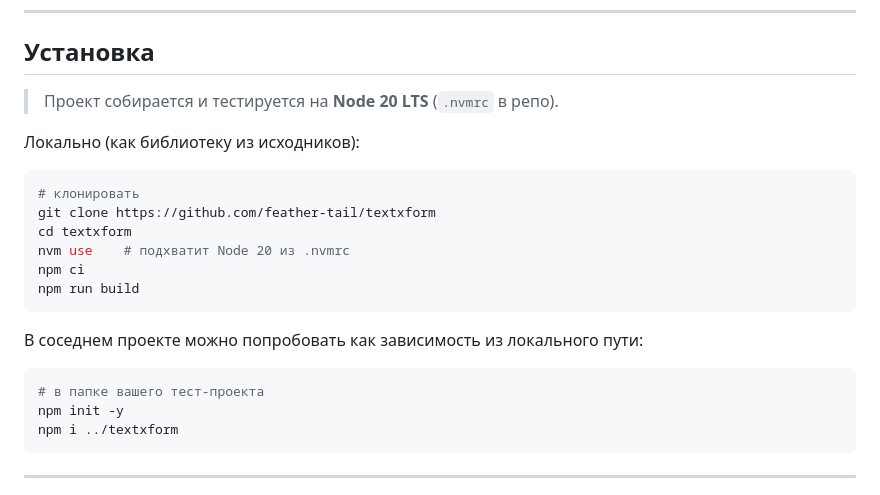
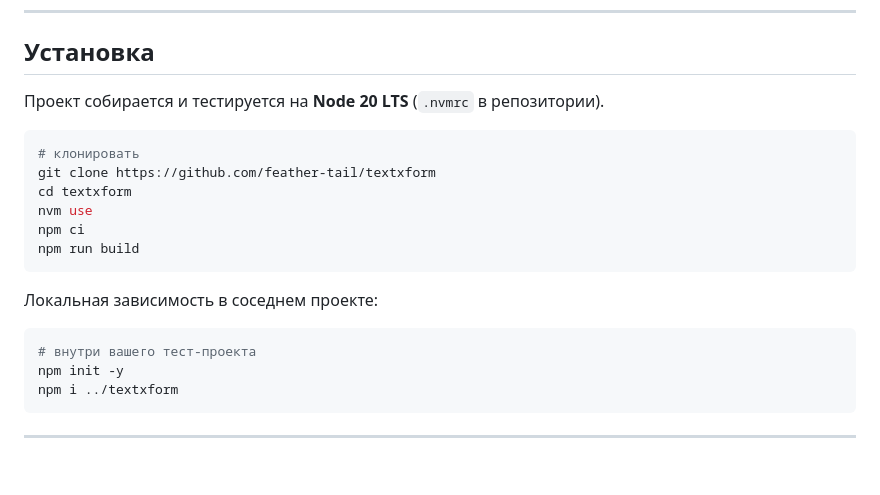
Before and after one commit to feather-tail/textxform, a Markdown page: README.md, the part around the change printed below. GitHub-like rendering; blank space fills up the shorter version.

````diff
--- a/README.md
+++ b/README.md
@@ -24,23 +24,21 @@
 
 ## Установка
 
-> Проект собирается и тестируется на **Node 20 LTS** (`.nvmrc` в репо).
-
-Локально (как библиотеку из исходников):
+Проект собирается и тестируется на **Node 20 LTS** (`.nvmrc` в репозитории).
 
 ```bash
 # клонировать
 git clone https://github.com/feather-tail/textxform
 cd textxform
-nvm use    # подхватит Node 20 из .nvmrc
+nvm use
 npm ci
 npm run build
 ```
 
-В соседнем проекте можно попробовать как зависимость из локального пути:
+Локальная зависимость в соседнем проекте:
 
 ```bash
-# в папке вашего тест-проекта
+# внутри вашего тест‑проекта
 npm init -y
 npm i ../textxform
 ```
````
Also changed, not shown: other parts of README.md (+55 -78 lines).
